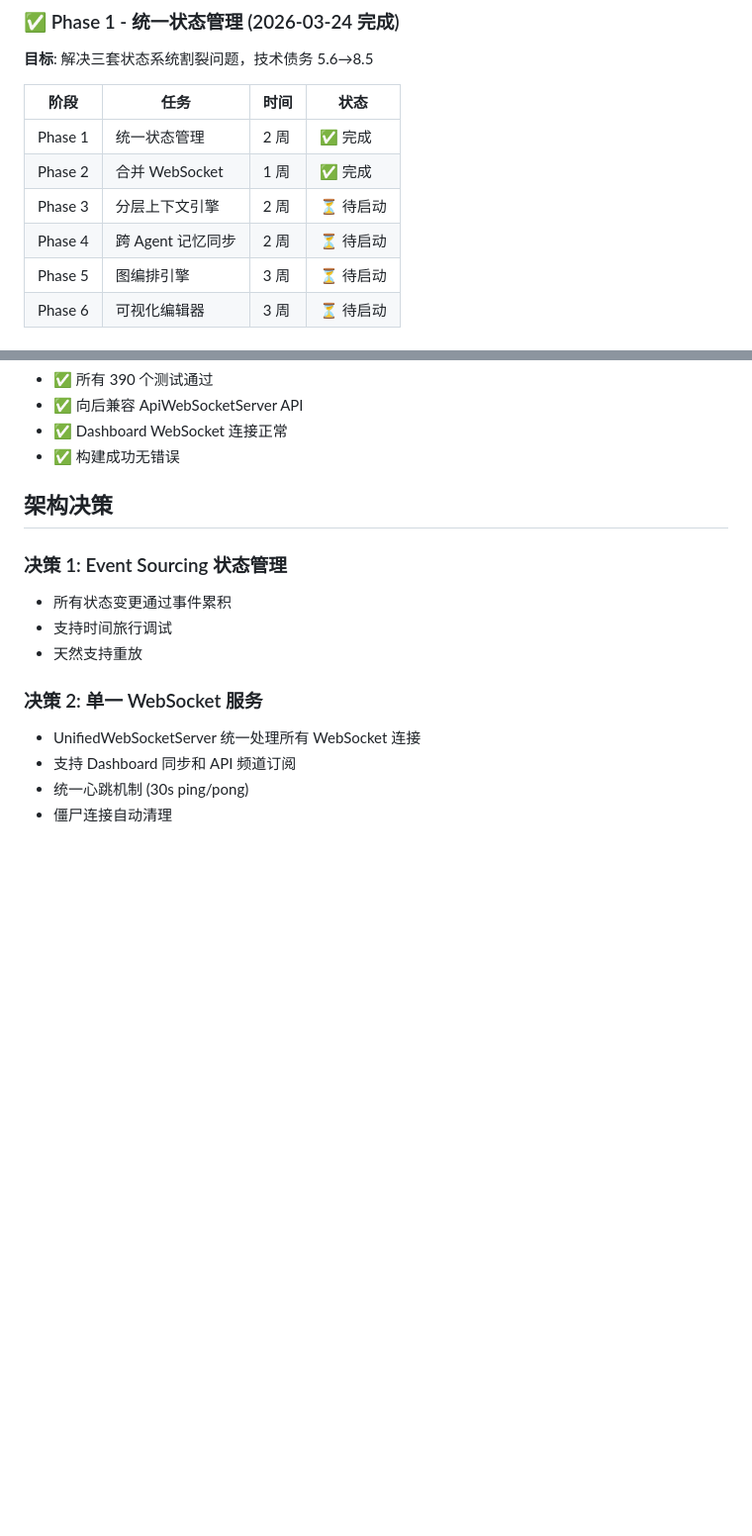
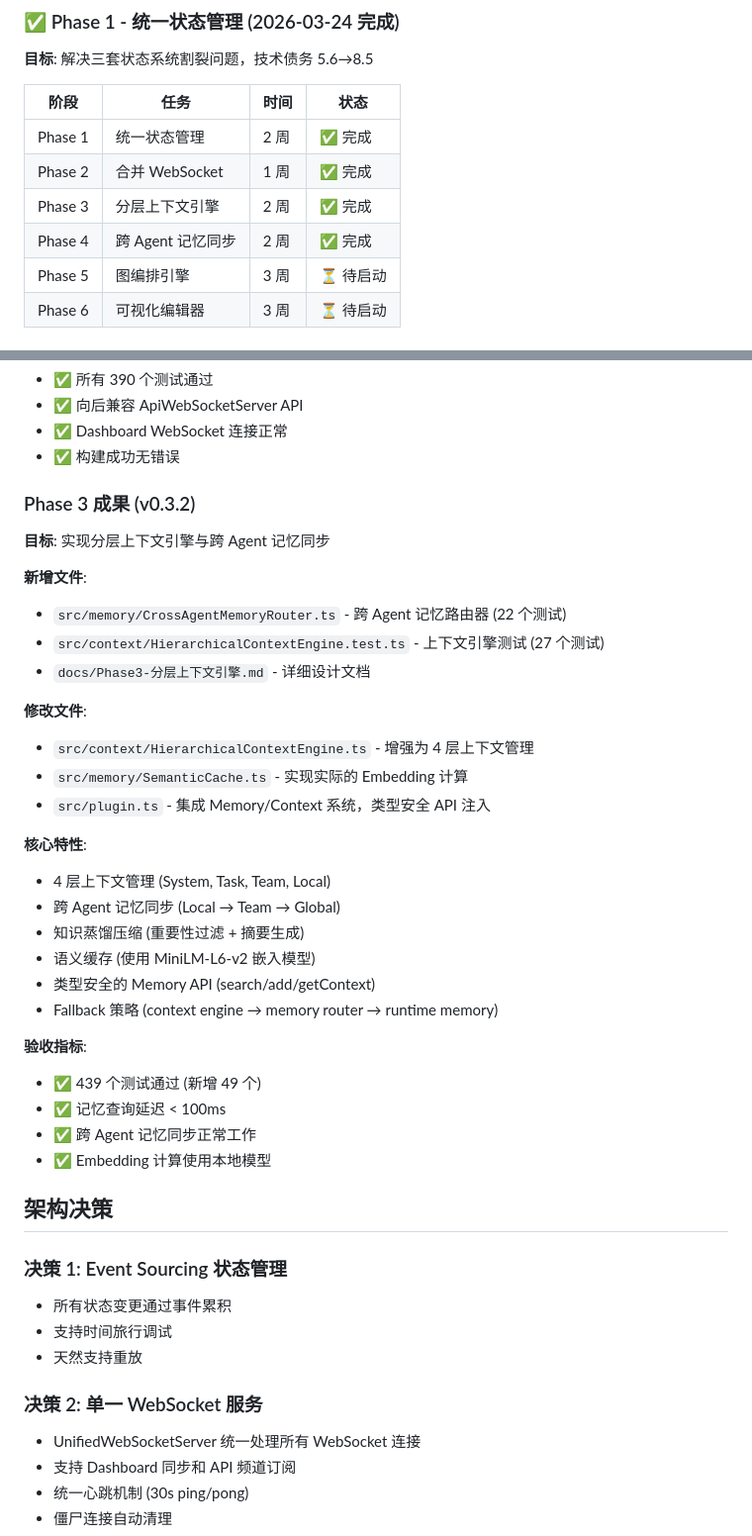
Before and after one commit to keleqnma/openclaw-huangdi, a Markdown page: CLAUDE.md, 2 parts joined by grey strips. Shown at 99% size. GitHub-like rendering; blank space fills up the shorter version.

Commit message:
docs: update CLAUDE.md with Phase 3 completion status

```diff
--- a/CLAUDE.md
+++ b/CLAUDE.md
@@ -76,8 +76,8 @@ npm run electron     # 启动 Electron 应用
 |------|------|------|------|
 | Phase 1 | 统一状态管理 | 2 周 | ✅ 完成 |
 | Phase 2 | 合并 WebSocket | 1 周 | ✅ 完成 |
-| Phase 3 | 分层上下文引擎 | 2 周 | ⏳ 待启动 |
-| Phase 4 | 跨 Agent 记忆同步 | 2 周 | ⏳ 待启动 |
+| Phase 3 | 分层上下文引擎 | 2 周 | ✅ 完成 |
+| Phase 4 | 跨 Agent 记忆同步 | 2 周 | ✅ 完成 |
 | Phase 5 | 图编排引擎 | 3 周 | ⏳ 待启动 |
 | Phase 6 | 可视化编辑器 | 3 周 | ⏳ 待启动 |
 
@@ -132,6 +132,34 @@ POST /api/unified/snapshots    - 创建快照
 - ✅ 向后兼容 ApiWebSocketServer API
 - ✅ Dashboard WebSocket 连接正常
 - ✅ 构建成功无错误
+
+### Phase 3 成果 (v0.3.2)
+
+**目标**: 实现分层上下文引擎与跨 Agent 记忆同步
+
+**新增文件**:
+- `src/memory/CrossAgentMemoryRouter.ts` - 跨 Agent 记忆路由器 (22 个测试)
+- `src/context/HierarchicalContextEngine.test.ts` - 上下文引擎测试 (27 个测试)
+- `docs/Phase3-分层上下文引擎.md` - 详细设计文档
+
+**修改文件**:
+- `src/context/HierarchicalContextEngine.ts` - 增强为 4 层上下文管理
+- `src/memory/SemanticCache.ts` - 实现实际的 Embedding 计算
+- `src/plugin.ts` - 集成 Memory/Context 系统，类型安全 API 注入
+
+**核心特性**:
+- 4 层上下文管理 (System, Task, Team, Local)
+- 跨 Agent 记忆同步 (Local → Team → Global)
+- 知识蒸馏压缩 (重要性过滤 + 摘要生成)
+- 语义缓存 (使用 MiniLM-L6-v2 嵌入模型)
+- 类型安全的 Memory API (search/add/getContext)
+- Fallback 策略 (context engine → memory router → runtime memory)
+
+**验收指标**:
+- ✅ 439 个测试通过 (新增 49 个)
+- ✅ 记忆查询延迟 < 100ms
+- ✅ 跨 Agent 记忆同步正常工作
+- ✅ Embedding 计算使用本地模型
 
 ## 架构决策
 
```
Also changed, not shown: other parts of CLAUDE.md (+5 -3 lines).
